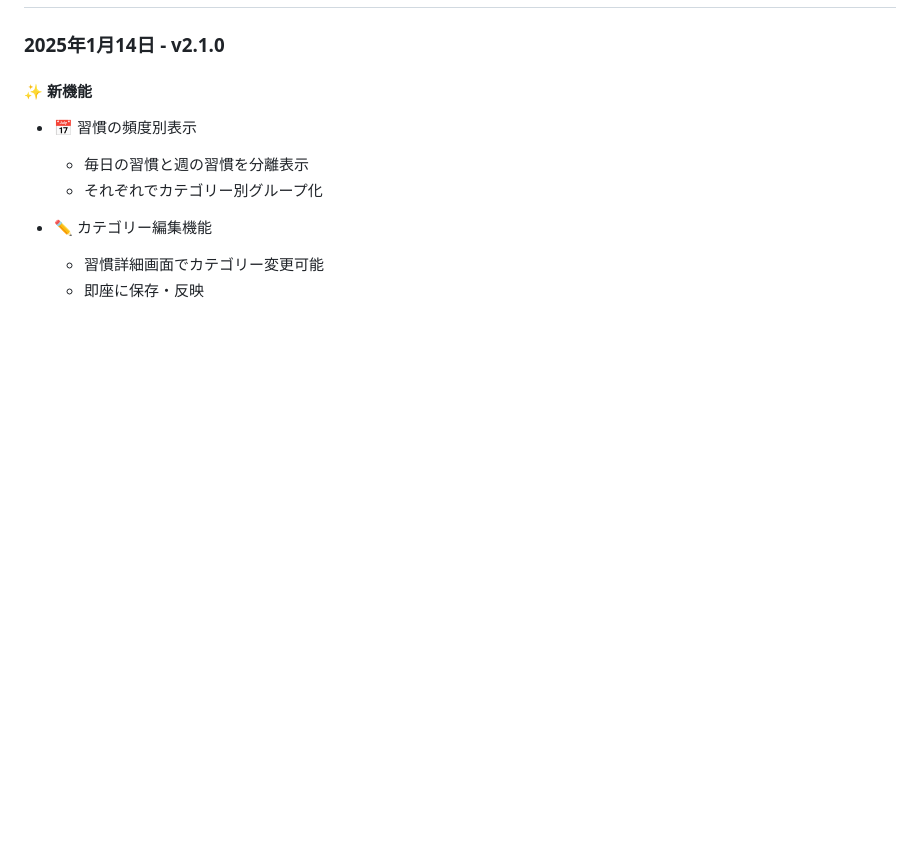
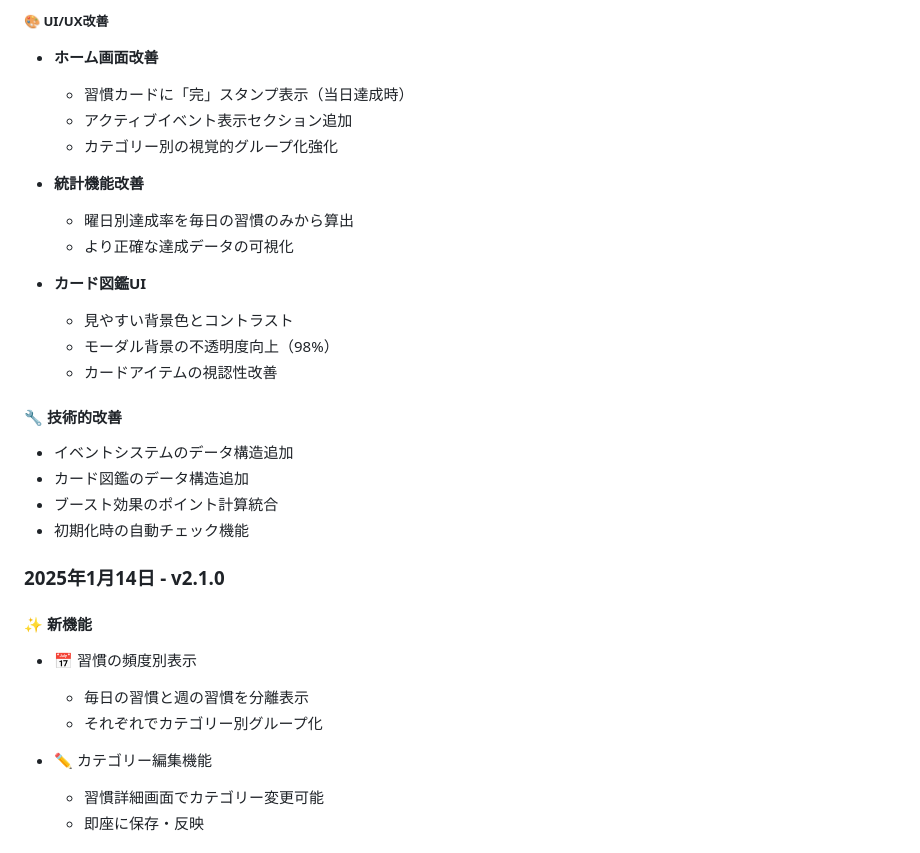
Before and after one commit to Yusuke0018/PDCA-Lab, a Markdown page: README.md, the part around one of its changes. Drawn GitHub-style; blank space fills up the shorter version.

```diff
--- a/README.md
+++ b/README.md
@@ -420,3 +473,24 @@ cd PDCA-Lab
+##### 🎨 UI/UX改善
+- **ホーム画面改善**
+  - 習慣カードに「完」スタンプ表示（当日達成時）
+  - アクティブイベント表示セクション追加
+  - カテゴリー別の視覚的グループ化強化
+
+- **統計機能改善**
+  - 曜日別達成率を毎日の習慣のみから算出
+  - より正確な達成データの可視化
+
+- **カード図鑑UI**
+  - 見やすい背景色とコントラスト
+  - モーダル背景の不透明度向上（98%）
+  - カードアイテムの視認性改善
+
+#### 🔧 技術的改善
+- イベントシステムのデータ構造追加
+- カード図鑑のデータ構造追加
+- ブースト効果のポイント計算統合
+- 初期化時の自動チェック機能
+
 ### 2025年1月14日 - v2.1.0
 #### ✨ 新機能
 - 📅 習慣の頻度別表示
```
Also changed, not shown: other parts of README.md (+53 -0 lines).
